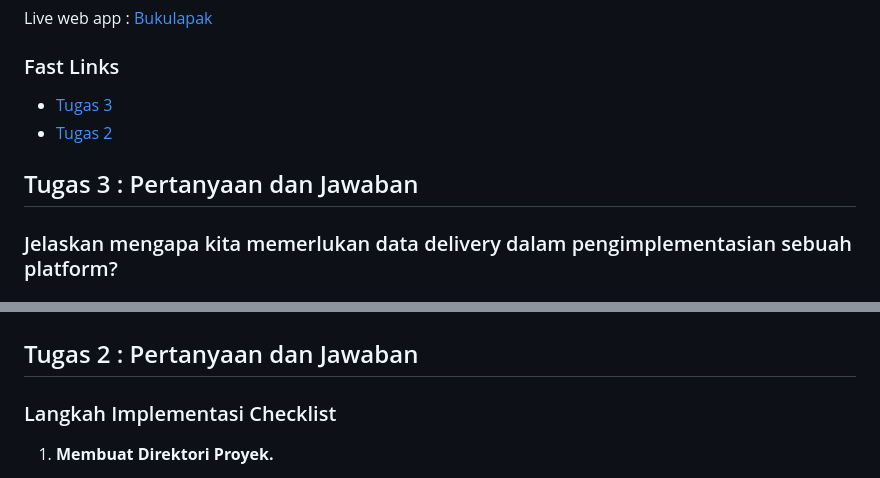
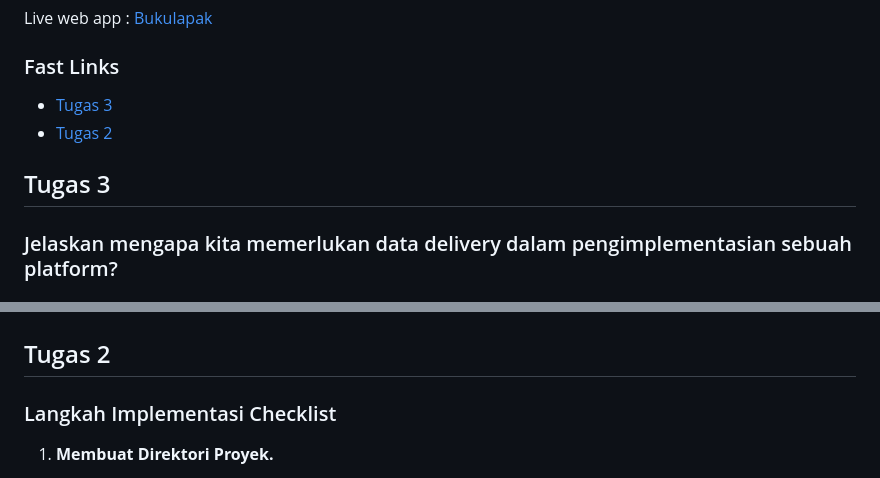
Before and after one commit to Froklax/bukulapak, a Markdown page: README.md, 2 parts joined by grey strips. GitHub-like rendering.

Commit message:
fixed fast links to tugas

```diff
--- a/README.md
+++ b/README.md
@@ -10,5 +10,5 @@ Live web app : [Bukulapak](http://bertrand-gwynfory-bukulapak.pbp.cs.ui.ac.id/)
 
-## Tugas 3 : Pertanyaan dan Jawaban
+## Tugas 3
 
 ### Jelaskan mengapa kita memerlukan data delivery dalam pengimplementasian sebuah platform?
 
@@ -34,7 +34,7 @@ Live web app : [Bukulapak](http://bertrand-gwynfory-bukulapak.pbp.cs.ui.ac.id/)
 ![JSON BY ID](./images/jsonbyid.png)
 
 
-## Tugas 2 : Pertanyaan dan Jawaban
+## Tugas 2
 
 ### Langkah Implementasi Checklist
 
```
Also changed, not shown: other parts of README.md (+2 -2 lines).
